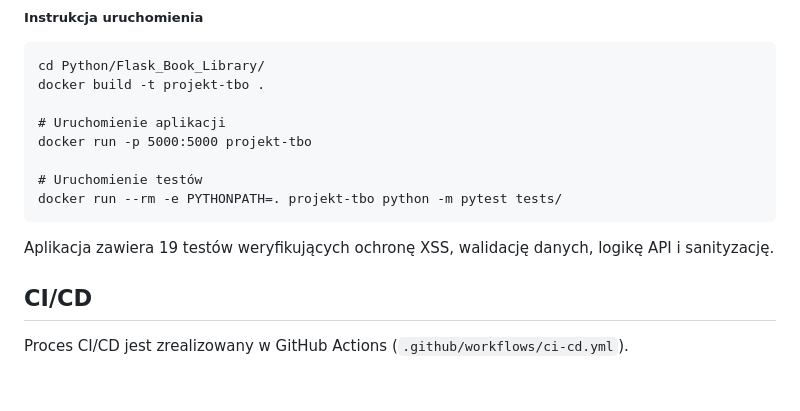
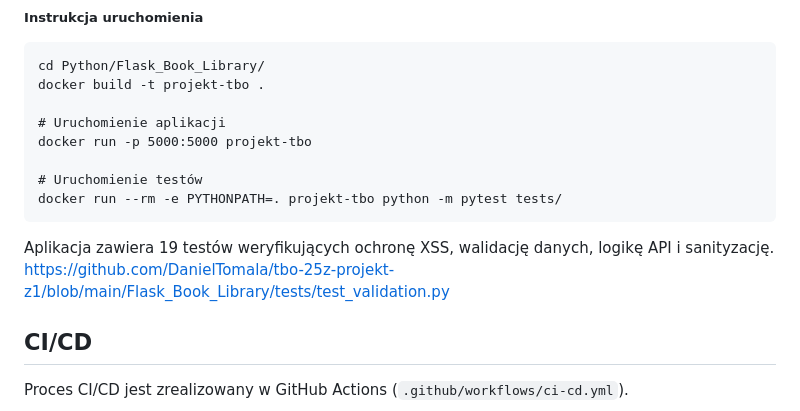
Before and after one commit to DanielTomala/tbo-25z-projekt-z1, a Markdown page: README.md, the part around the change. Drawn GitHub-style; blank space fills up the shorter version.

````diff
--- a/README.md
+++ b/README.md
@@ -27,6 +27,7 @@ docker run --rm -e PYTHONPATH=. projekt-tbo python -m pytest tests/
 ```
 
 Aplikacja zawiera 19 testów weryfikujących ochronę XSS, walidację danych, logikę API i sanityzację.
+https://github.com/DanielTomala/tbo-25z-projekt-z1/blob/main/Flask_Book_Library/tests/test_validation.py
 
 ## CI/CD
 
````
